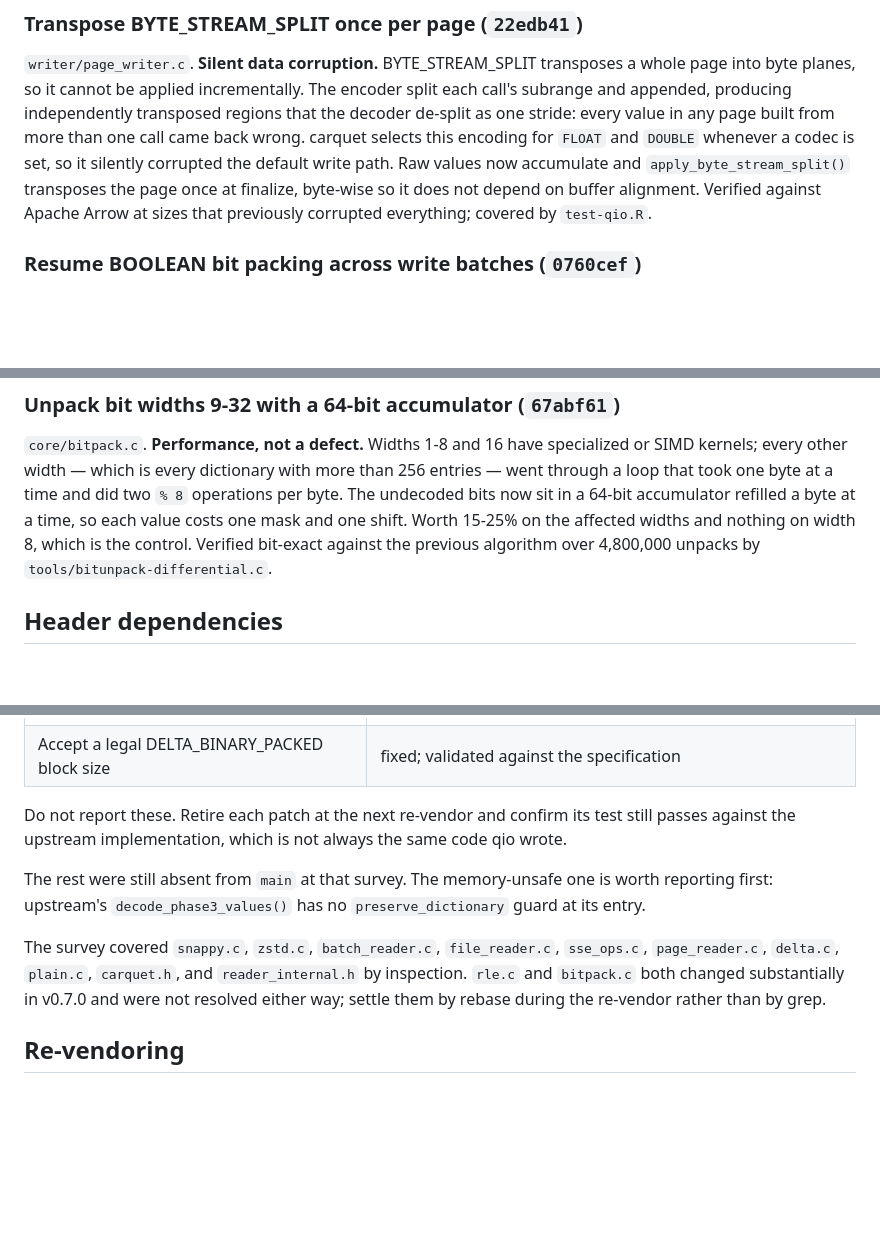
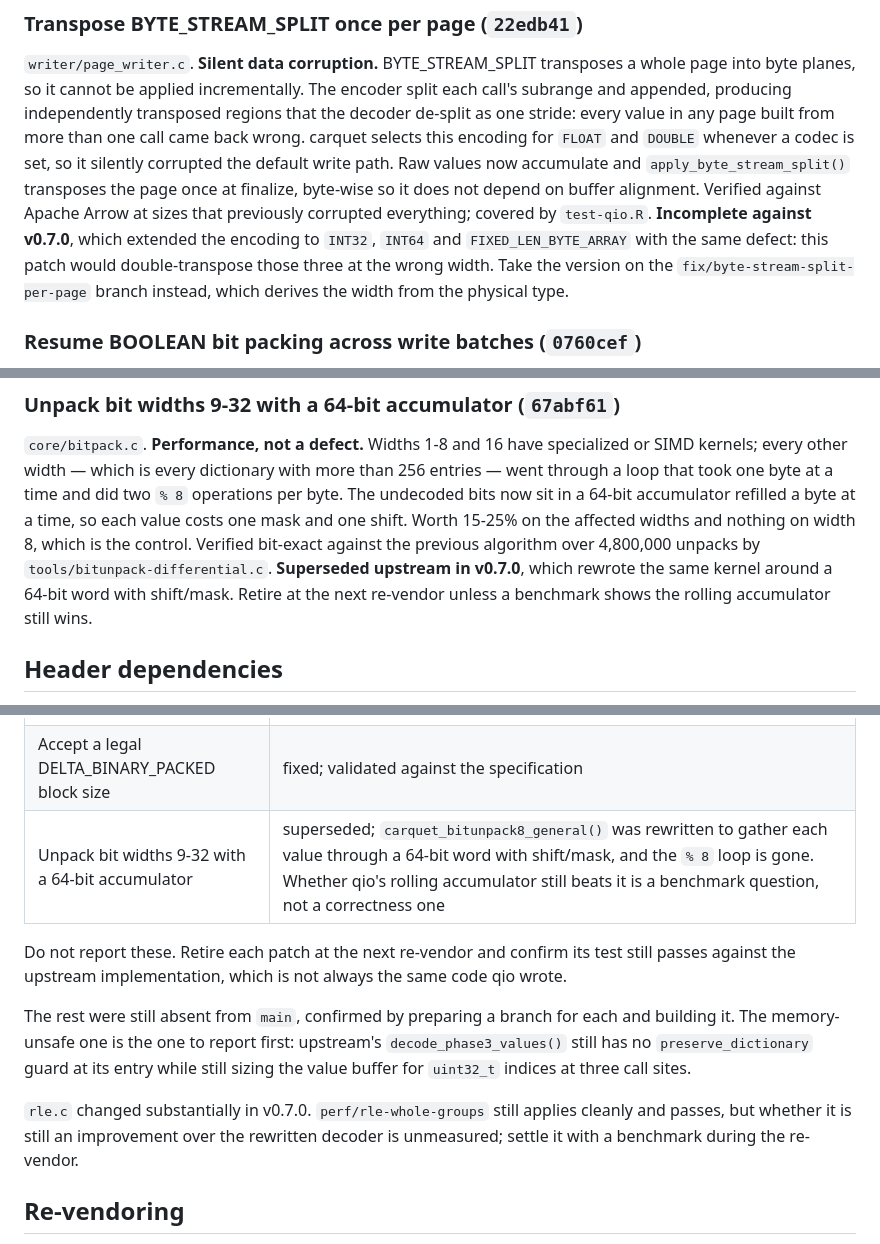
Before and after one commit to pedrobtz/qio, a Markdown page: .agents/VENDORED.md, 3 parts joined by grey strips. GitHub-like rendering; blank space fills up the shorter version.

```diff
--- a/.agents/VENDORED.md
+++ b/.agents/VENDORED.md
@@ -106,7 +106,12 @@ encoding for `FLOAT` and `DOUBLE` whenever a codec is set, so it silently
 corrupted the default write path. Raw values now accumulate and
 `apply_byte_stream_split()` transposes the page once at finalize, byte-wise so
 it does not depend on buffer alignment. Verified against Apache Arrow at sizes
-that previously corrupted everything; covered by `test-qio.R`.
+that previously corrupted everything; covered by `test-qio.R`. **Incomplete
+against v0.7.0**, which extended the encoding to `INT32`, `INT64` and
+`FIXED_LEN_BYTE_ARRAY` with the same defect: this patch would double-transpose
+those three at the wrong width. Take the version on the
+`fix/byte-stream-split-per-page` branch instead, which derives the width from
+the physical type.
 
 ### Resume BOOLEAN bit packing across write batches (`0760cef`)
 
@@ -296,7 +301,9 @@ two `% 8` operations per byte. The undecoded bits now sit in a 64-bit
 accumulator refilled a byte at a time, so each value costs one mask and one
 shift. Worth 15-25% on the affected widths and nothing on width 8, which is the
 control. Verified bit-exact against the previous algorithm over 4,800,000
-unpacks by `tools/bitunpack-differential.c`.
+unpacks by `tools/bitunpack-differential.c`. **Superseded upstream in v0.7.0**,
+which rewrote the same kernel around a 64-bit word with shift/mask. Retire at
+the next re-vendor unless a benchmark shows the rolling accumulator still wins.
 
 ## Header dependencies
 
@@ -418,20 +461,20 @@ independently:
 | Per-thread zstd context on Windows | fixed by a different mechanism, `TlsAlloc` rather than `__declspec(thread)` |
 | Decode RLE as a BOOLEAN data encoding | fixed; `decode_phase3_values()` has the case |
 | Accept a legal DELTA_BINARY_PACKED block size | fixed; validated against the specification |
+| Unpack bit widths 9-32 with a 64-bit accumulator | superseded; `carquet_bitunpack8_general()` was rewritten to gather each value through a 64-bit word with shift/mask, and the `% 8` loop is gone. Whether qio's rolling accumulator still beats it is a benchmark question, not a correctness one |
 
 Do not report these. Retire each patch at the next re-vendor and confirm its
 test still passes against the upstream implementation, which is not always the
 same code qio wrote.
 
-The rest were still absent from `main` at that survey. The memory-unsafe one is
-worth reporting first: upstream's `decode_phase3_values()` has no
-`preserve_dictionary` guard at its entry.
+The rest were still absent from `main`, confirmed by preparing a branch for each
+and building it. The memory-unsafe one is the one to report first: upstream's
+`decode_phase3_values()` still has no `preserve_dictionary` guard at its entry
+while still sizing the value buffer for `uint32_t` indices at three call sites.
 
-The survey covered `snappy.c`, `zstd.c`, `batch_reader.c`, `file_reader.c`,
-`sse_ops.c`, `page_reader.c`, `delta.c`, `plain.c`, `carquet.h`, and
-`reader_internal.h` by inspection. `rle.c` and `bitpack.c` both changed
-substantially in v0.7.0 and were not resolved either way; settle them by rebase
-during the re-vendor rather than by grep.
+`rle.c` changed substantially in v0.7.0. `perf/rle-whole-groups` still applies
+cleanly and passes, but whether it is still an improvement over the rewritten
+decoder is unmeasured; settle it with a benchmark during the re-vendor.
 
 ## Re-vendoring
 
```
Also changed, not shown: other parts of .agents/VENDORED.md (+40 -4 lines).
